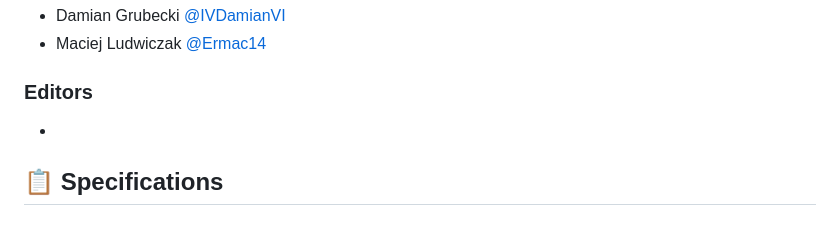
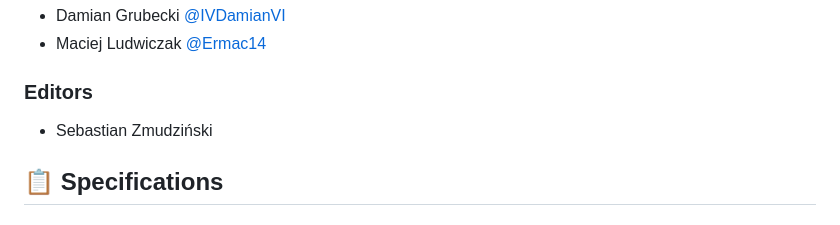
Before and after one commit to IVDamianVI/LegalQuest, a Markdown page: README.md, the part around the change. Drawn GitHub-style.

```diff
--- a/README.md
+++ b/README.md
@@ -11,7 +11,7 @@
 - Maciej Ludwiczak [@Ermac14](https://github.com/ermac14)
 
 ### Editors
--
+- Sebastian Zmudziński
 
 ## 📋 Specifications
 
```
